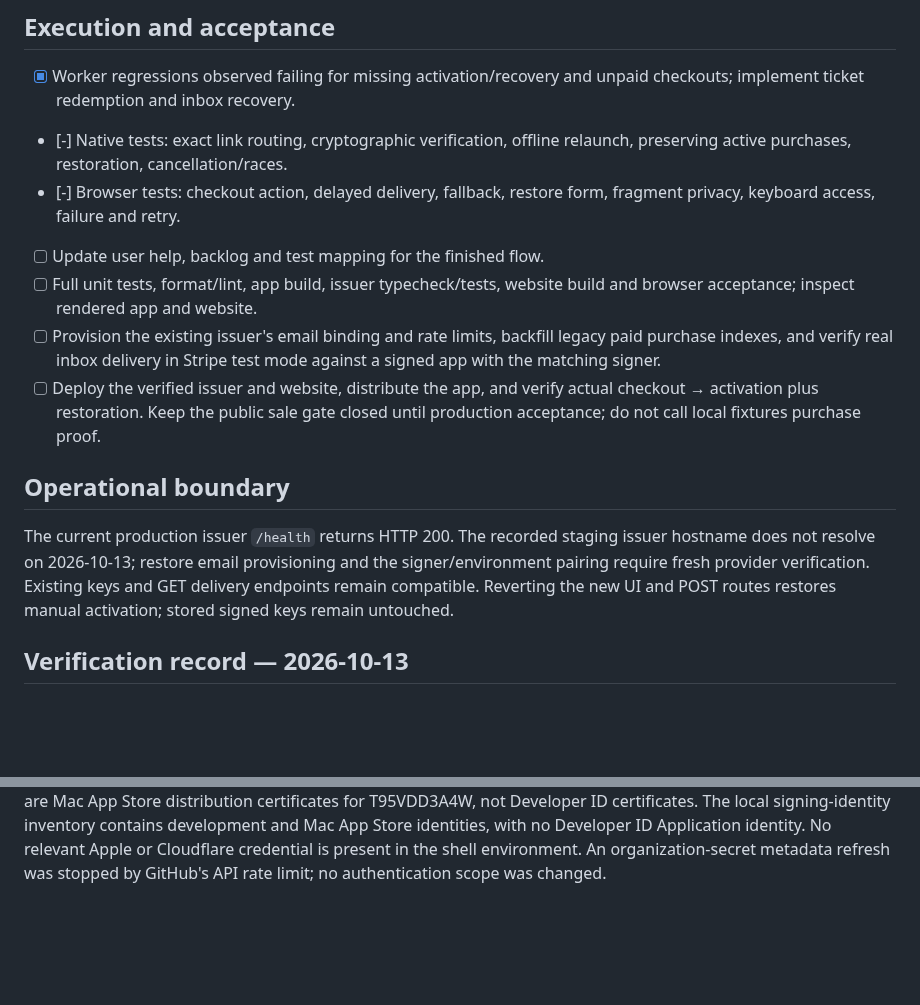
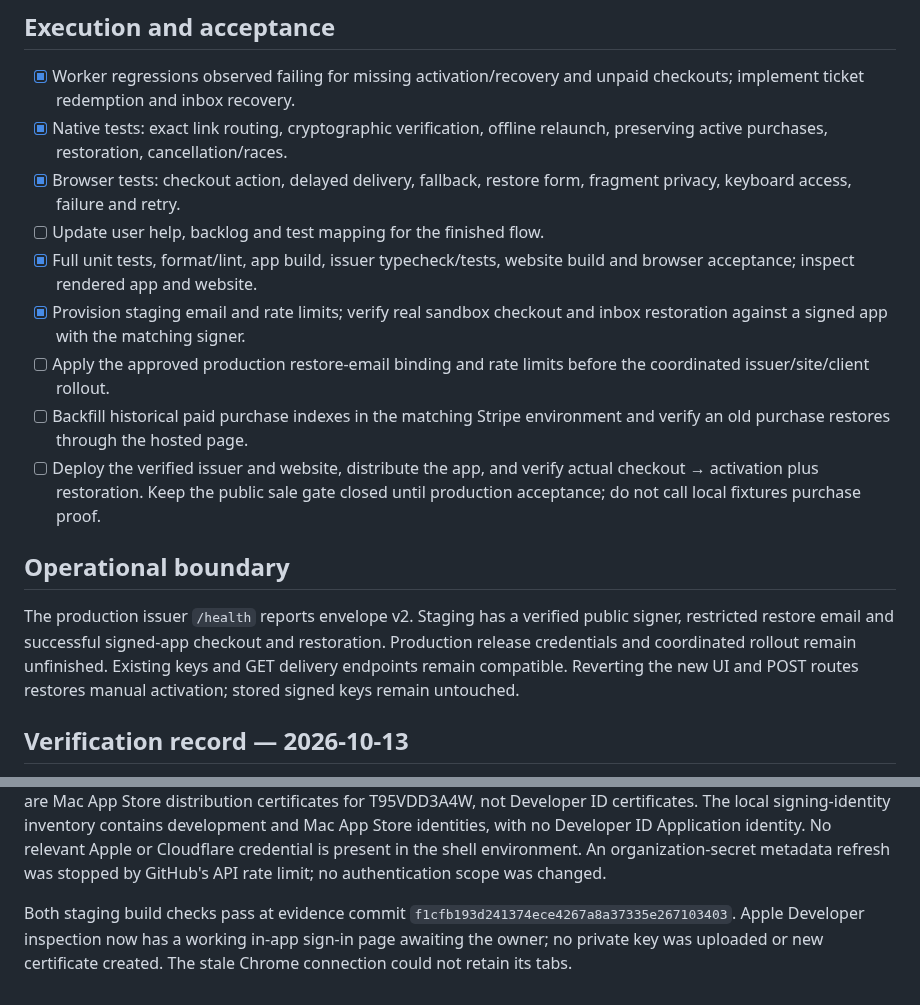
Before and after one commit to TheHypertextStudio/curfew, a Markdown page: Documentation/plus-activation.md, 2 parts joined by grey strips. GitHub-like rendering; blank space fills up the shorter version.

Commit message:
Reconcile activation checklist with observed acceptance
Co-authored-by: Codex <noreply@openai.com>

```diff
--- a/Documentation/plus-activation.md
+++ b/Documentation/plus-activation.md
@@ -42,27 +42,31 @@ format. No `curfew-protocols` or coordinator change is required.
 
 - [x] Worker regressions observed failing for missing activation/recovery and
   unpaid checkouts; implement ticket redemption and inbox recovery.
-- [-] Native tests: exact link routing, cryptographic verification, offline
+- [x] Native tests: exact link routing, cryptographic verification, offline
   relaunch, preserving active purchases, restoration, cancellation/races.
-- [-] Browser tests: checkout action, delayed delivery, fallback, restore form,
+- [x] Browser tests: checkout action, delayed delivery, fallback, restore form,
   fragment privacy, keyboard access, failure and retry.
 - [ ] Update user help, backlog and test mapping for the finished flow.
-- [ ] Full unit tests, format/lint, app build, issuer typecheck/tests, website
+- [x] Full unit tests, format/lint, app build, issuer typecheck/tests, website
   build and browser acceptance; inspect rendered app and website.
-- [ ] Provision the existing issuer's email binding and rate limits, backfill
-  legacy paid purchase indexes, and verify real inbox delivery in Stripe test
-  mode against a signed app with the matching signer.
+- [x] Provision staging email and rate limits; verify real sandbox checkout and
+  inbox restoration against a signed app with the matching signer.
+- [ ] Apply the approved production restore-email binding and rate limits
+  before the coordinated issuer/site/client rollout.
+- [ ] Backfill historical paid purchase indexes in the matching Stripe
+  environment and verify an old purchase restores through the hosted page.
 - [ ] Deploy the verified issuer and website, distribute the app, and verify
   actual checkout → activation plus restoration. Keep the public sale gate
   closed until production acceptance; do not call local fixtures purchase proof.
 
 ## Operational boundary
 
-The current production issuer `/health` returns HTTP 200. The recorded staging
-issuer hostname does not resolve on 2026-10-13; restore email provisioning and
-the signer/environment pairing require fresh provider verification. Existing
-keys and GET delivery endpoints remain compatible. Reverting the new UI and
-POST routes restores manual activation; stored signed keys remain untouched.
+The production issuer `/health` reports envelope v2. Staging has a verified
+public signer, restricted restore email and successful signed-app checkout and
+restoration. Production release credentials and coordinated rollout remain
+unfinished. Existing keys and GET delivery endpoints remain compatible.
+Reverting the new UI and POST routes restores manual activation; stored signed
+keys remain untouched.
 
 ## Verification record — 2026-10-13
 
@@ -431,3 +435,8 @@ contains development and Mac App Store identities, with no Developer ID
 Application identity. No relevant Apple or Cloudflare credential is present in
 the shell environment. An organization-secret metadata refresh was stopped by
 GitHub's API rate limit; no authentication scope was changed.
+
+Both staging build checks pass at evidence commit
+`f1cfb193d241374ece4267a8a37335e267103403`. Apple Developer inspection now has a
+working in-app sign-in page awaiting the owner; no private key was uploaded or
+new certificate created. The stale Chrome connection could not retain its tabs.
```
